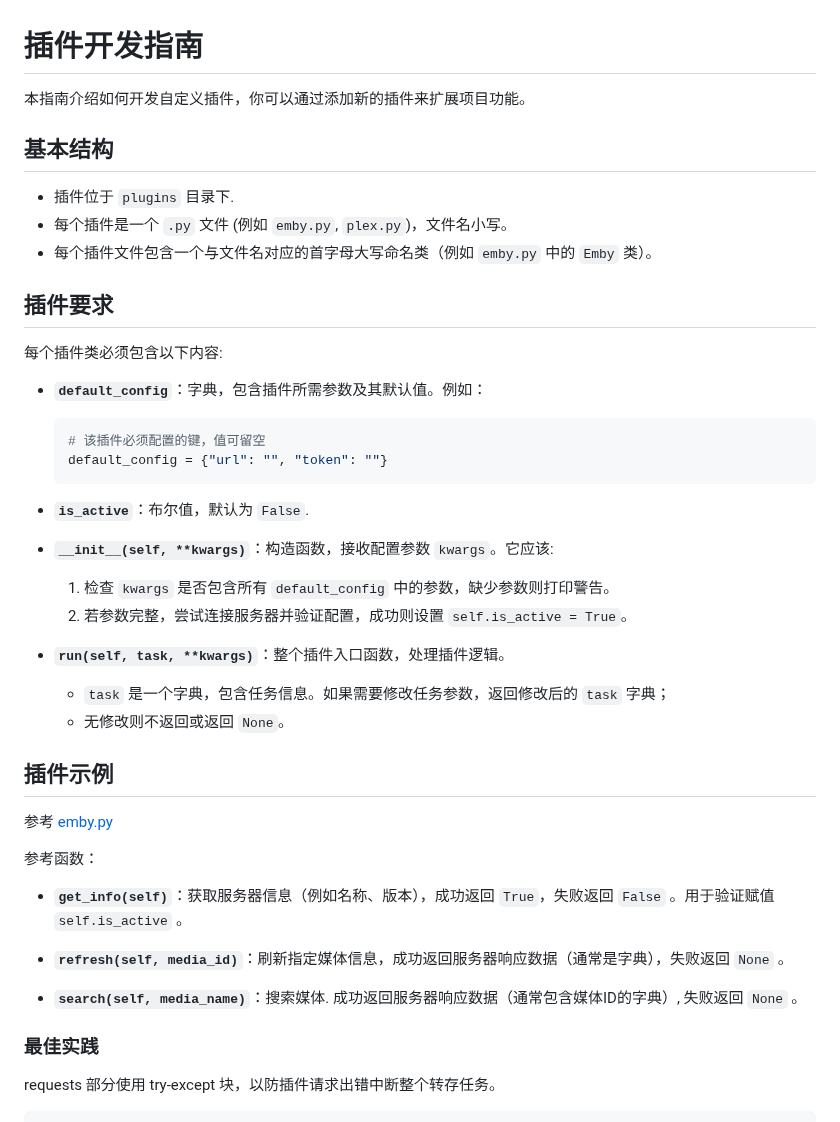
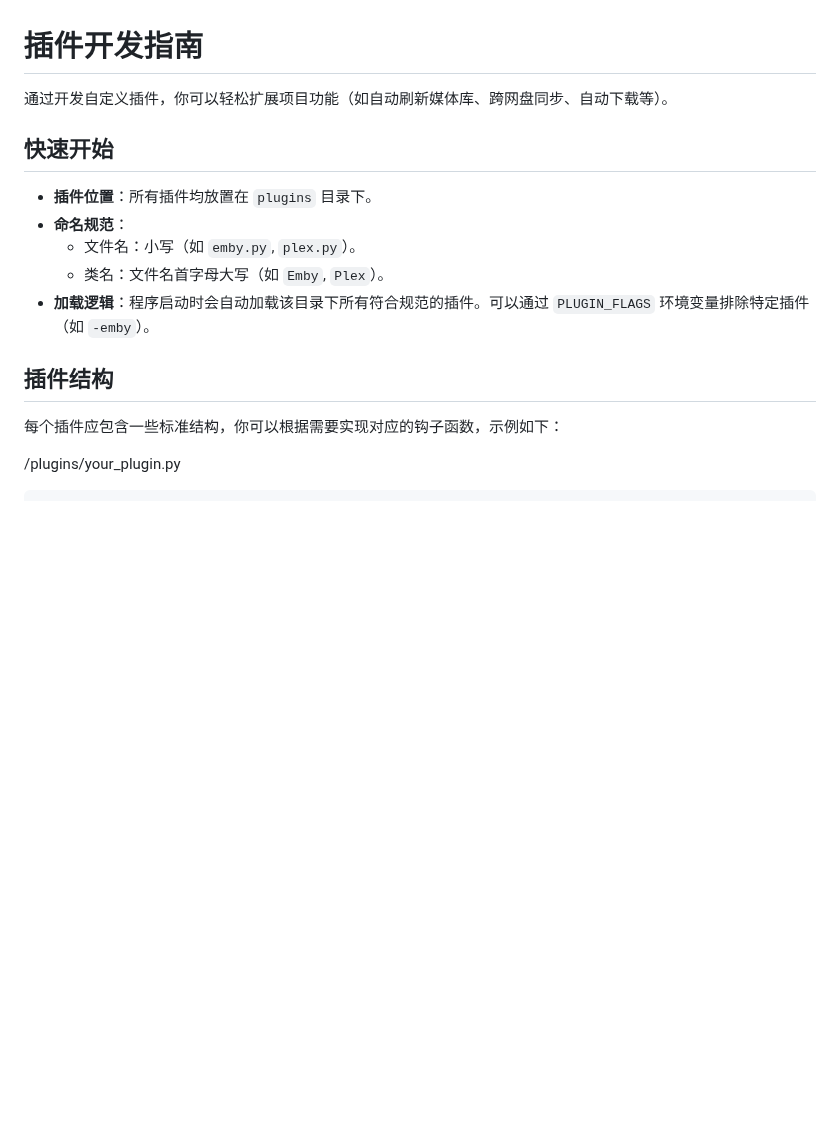
Before and after one commit to Cp0204/quark-auto-save, a Markdown page: plugins/README.md, the part around one of its changes. Drawn GitHub-style; blank space fills up the shorter version.

````diff
--- a/plugins/README.md
+++ b/plugins/README.md
@@ -1,48 +1,19 @@
 # 插件开发指南
 
-本指南介绍如何开发自定义插件，你可以通过添加新的插件来扩展项目功能。
+通过开发自定义插件，你可以轻松扩展项目功能（如自动刷新媒体库、跨网盘同步、自动下载等）。
 
-## 基本结构
+## 快速开始
 
-* 插件位于 `plugins` 目录下.
-* 每个插件是一个 `.py` 文件 (例如 `emby.py`, `plex.py`)，文件名小写。
-* 每个插件文件包含一个与文件名对应的首字母大写命名类（例如 `emby.py` 中的 `Emby` 类）。
+- **插件位置**：所有插件均放置在 `plugins` 目录下。
+- **命名规范**：
+  - 文件名：小写（如 `emby.py`, `plex.py`）。
+  - 类名：文件名首字母大写（如 `Emby`, `Plex`）。
+- **加载逻辑**：程序启动时会自动加载该目录下所有符合规范的插件。可以通过 `PLUGIN_FLAGS` 环境变量排除特定插件（如 `-emby`）。
 
-## 插件要求
+## 插件结构
 
-每个插件类必须包含以下内容:
+每个插件应包含一些标准结构，你可以根据需要实现对应的钩子函数，示例如下：
 
-* **`default_config`**：字典，包含插件所需参数及其默认值。例如：
-
-  ```python
-  # 该插件必须配置的键，值可留空
-  default_config = {"url": "", "token": ""}
-  ```
-
-* **`is_active`**：布尔值，默认为 `False`.
-
-* **`__init__(self, **kwargs)`**：构造函数，接收配置参数 `kwargs`。它应该:
-  1. 检查 `kwargs` 是否包含所有 `default_config` 中的参数，缺少参数则打印警告。
-  2. 若参数完整，尝试连接服务器并验证配置，成功则设置 `self.is_active = True`。
-
-* **`run(self, task, **kwargs)`**：整个插件入口函数，处理插件逻辑。
-  * `task` 是一个字典，包含任务信息。如果需要修改任务参数，返回修改后的 `task` 字典；
-  * 无修改则不返回或返回 `None`。
-
-## 插件示例
-
-参考 [emby.py](emby.py)
-
-参考函数：
-
-* **`get_info(self)`**：获取服务器信息（例如名称、版本），成功返回 `True`，失败返回 `False` 。用于验证赋值 `self.is_active` 。
-
-* **`refresh(self, media_id)`**：刷新指定媒体信息，成功返回服务器响应数据（通常是字典），失败返回 `None` 。
-
-* **`search(self, media_name)`**：搜索媒体. 成功返回服务器响应数据（通常包含媒体ID的字典）, 失败返回 `None` 。
-
-### 最佳实践
-
-requests 部分使用 try-except 块，以防插件请求出错中断整个转存任务。
+/plugins/your_plugin.py
 
 ```python
````
Also changed, not shown: other parts of plugins/README.md (+140 -30 lines).
